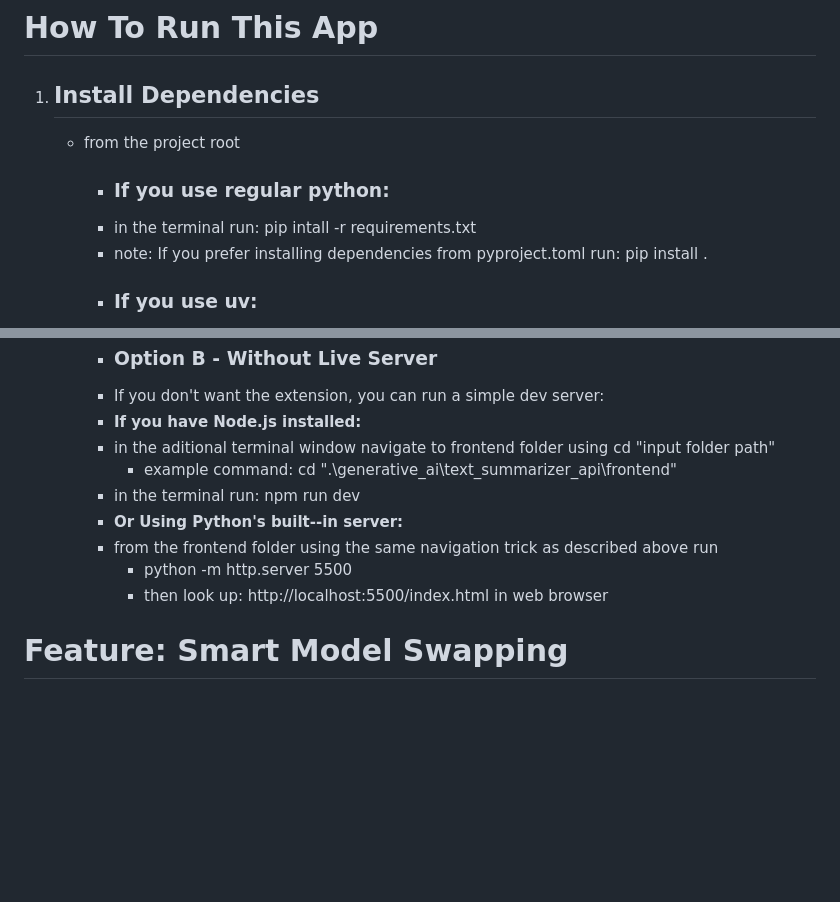
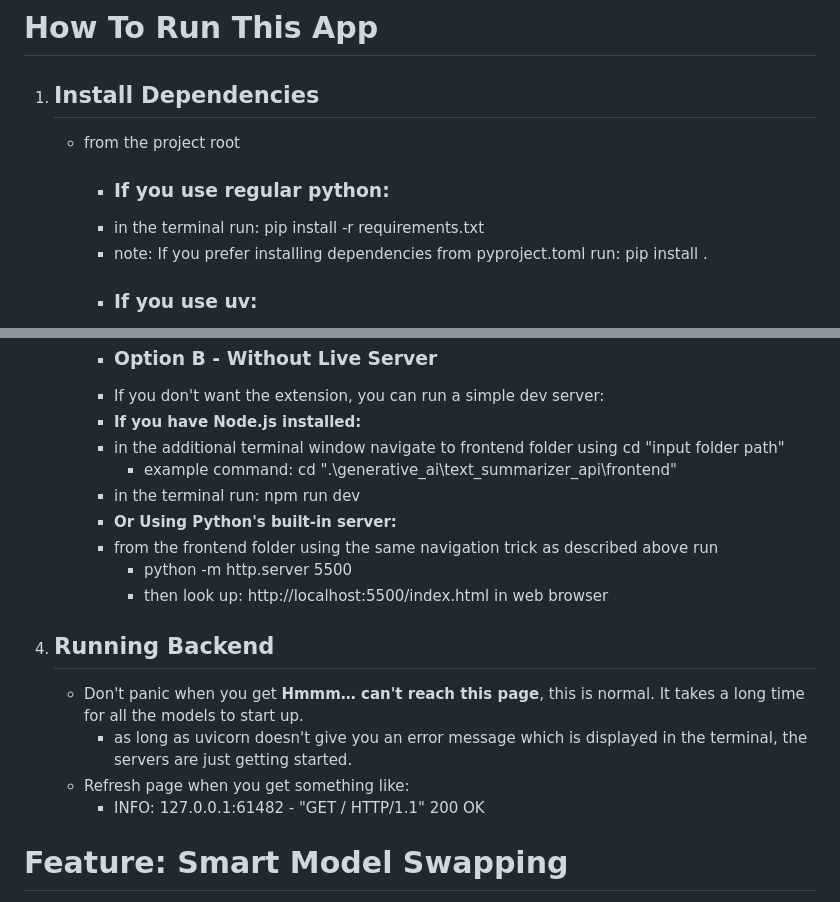
Before and after one commit to azariah11dev/generative_ai, a Markdown page: text_summarizer_api/README.md, 2 parts joined by grey strips. Drawn GitHub-style; blank space fills up the shorter version.

Commit message:
fixing readme typos

```diff
--- a/text_summarizer_api/README.md
+++ b/text_summarizer_api/README.md
@@ -3,7 +3,7 @@
 1. ## Install Dependencies
     - from the project root
         - ### If you use regular python:
-        - in the terminal run: pip intall -r requirements.txt
+        - in the terminal run: pip install -r requirements.txt
         - note: If you prefer installing dependencies from pyproject.toml run: pip install .
         - ### If you use uv:
         - in the terminal run: uv sync
@@ -27,13 +27,18 @@
         - ### Option B - Without Live Server
         - If you don't want the extension, you can run a simple dev server:
          - **If you have Node.js installed:**
-         - in the aditional terminal window navigate to frontend folder using cd "input folder path"
+         - in the additional terminal window navigate to frontend folder using cd "input folder path"
             - example command: cd ".\generative_ai\text_summarizer_api\frontend"
         - in the terminal run: npm run dev
-        - **Or Using Python's built--in server:**
+        - **Or Using Python's built-in server:**
         - from the frontend folder using the same navigation trick as described above run
             - python -m http.server 5500
             - then look up: http://localhost:5500/index.html in web browser
+4. ## Running Backend
+    - Don't panic when you get **Hmmm… can't reach this page**, this is normal. It takes a long time for all the models to start up.
+        - as long as uvicorn doesn't give you an error message which is displayed in the terminal, the servers are just getting started.
+    - Refresh page when you get something like:
+        - INFO:     127.0.0.1:61482 - "GET / HTTP/1.1" 200 OK
 
 
 # **Feature: Smart Model Swapping**
```
Also changed, not shown: other parts of text_summarizer_api/README.md (+4 -4 lines).
